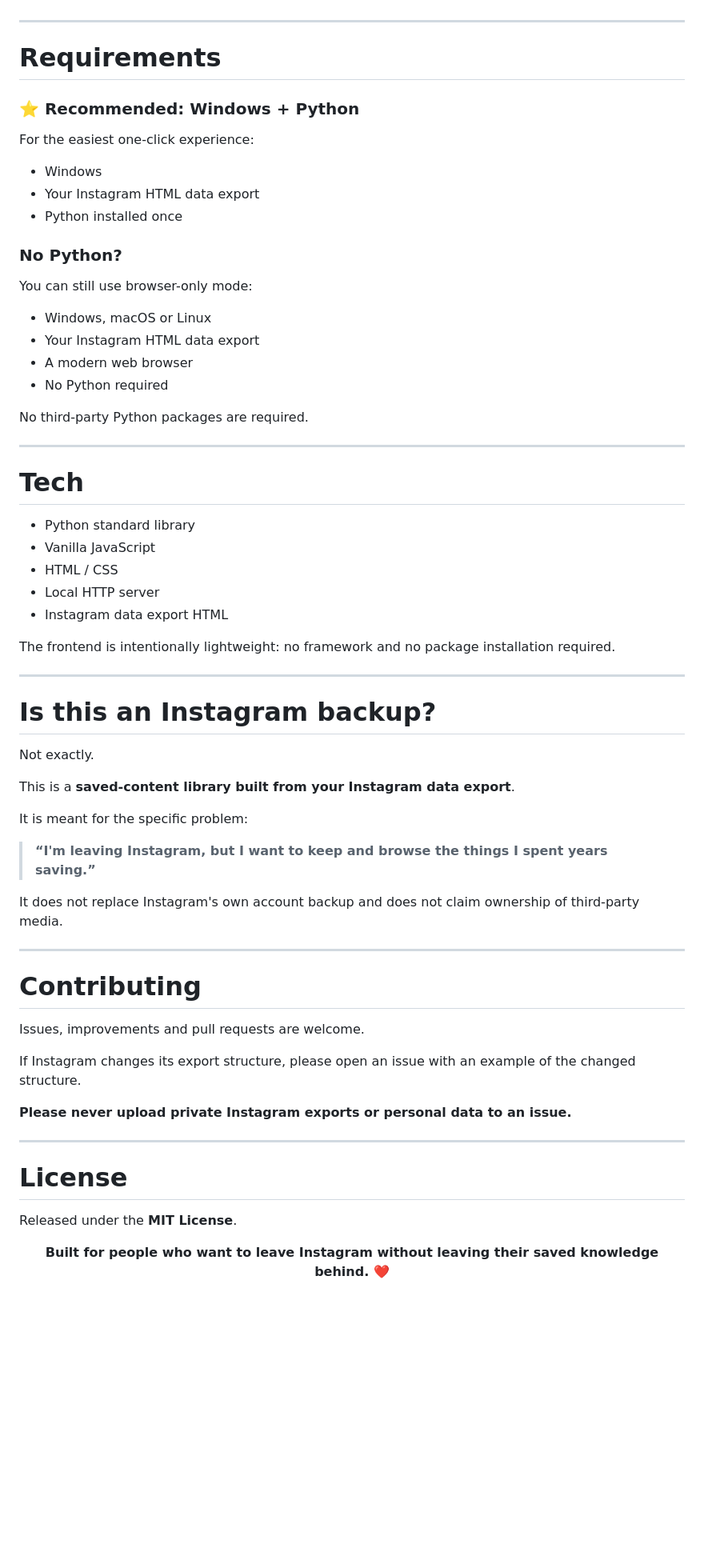
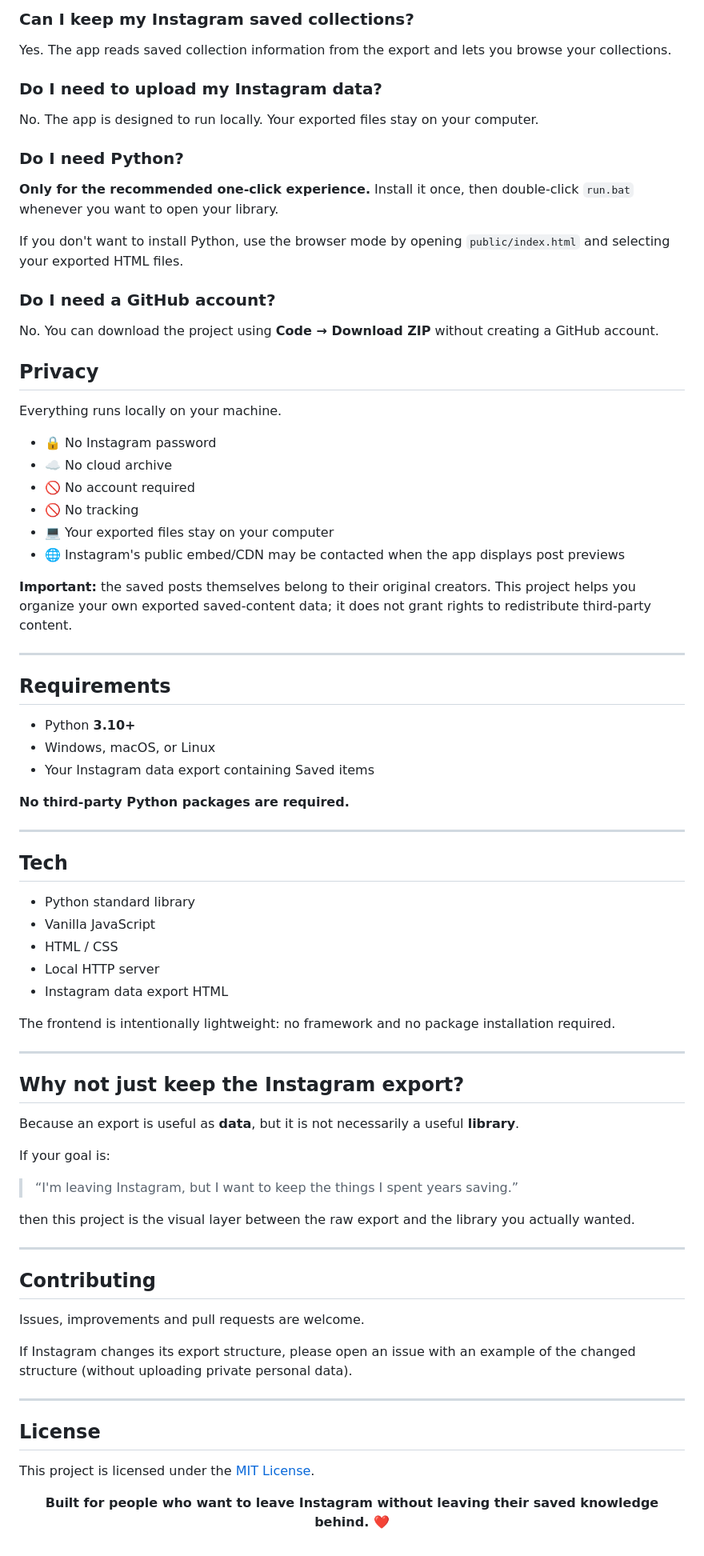
Before and after one commit to sthakur369/instagram-saved-library-app, a Markdown page: README.md, the part around one of its changes. Shown at 80% size. Drawn GitHub-style; blank space fills up the shorter version.

```diff
--- a/README.md
+++ b/README.md
@@ -295,30 +271,47 @@ Just:
+### Can I keep my Instagram saved collections?
+
+Yes. The app reads saved collection information from the export and lets you browse your collections.
+
+### Do I need to upload my Instagram data?
+
+No. The app is designed to run locally. Your exported files stay on your computer.
+
+### Do I need Python?
+
+**Only for the recommended one-click experience.** Install it once, then double-click `run.bat` whenever you want to open your library.
+
+If you don't want to install Python, use the browser mode by opening `public/index.html` and selecting your exported HTML files.
+
+### Do I need a GitHub account?
+
+No. You can download the project using **Code → Download ZIP** without creating a GitHub account.
+
+## Privacy
+
+Everything runs locally on your machine.
+
+- 🔒 No Instagram password
+- ☁️ No cloud archive
+- 🚫 No account required
+- 🚫 No tracking
+- 💻 Your exported files stay on your computer
+- 🌐 Instagram's public embed/CDN may be contacted when the app displays post previews
+
+**Important:** the saved posts themselves belong to their original creators. This project helps you organize your own exported saved-content data; it does not grant rights to redistribute third-party content.
 
 ---
 
-# Requirements
+## Requirements
 
-### ⭐ Recommended: Windows + Python
+- Python **3.10+**
+- Windows, macOS, or Linux
+- Your Instagram data export containing Saved items
 
-For the easiest one-click experience:
-
-- Windows
-- Your Instagram HTML data export
-- Python installed once
-
-### No Python?
-
-You can still use browser-only mode:
-
-- Windows, macOS or Linux
-- Your Instagram HTML data export
-- A modern web browser
-- No Python required
-
-No third-party Python packages are required.
+**No third-party Python packages are required.**
 
 ---
 
-# Tech
+## Tech
 
 - Python standard library
 - Vanilla JavaScript
@@ -330,33 +323,29 @@ The frontend is intentionally lightweight: no framework and no package installat
 
 ---
 
-# Is this an Instagram backup?
+## Why not just keep the Instagram export?
 
-Not exactly.
+Because an export is useful as **data**, but it is not necessarily a useful **library**.
 
-This is a **saved-content library built from your Instagram data export**.
+If your goal is:
 
-It is meant for the specific problem:
+> “I'm leaving Instagram, but I want to keep the things I spent years saving.”
 
-> **“I'm leaving Instagram, but I want to keep and browse the things I spent years saving.”**
-
-It does not replace Instagram's own account backup and does not claim ownership of third-party media.
+then this project is the visual layer between the raw export and the library you actually wanted.
 
 ---
 
-# Contributing
+## Contributing
 
 Issues, improvements and pull requests are welcome.
 
-If Instagram changes its export structure, please open an issue with an example of the changed structure.
-
-**Please never upload private Instagram exports or personal data to an issue.**
+If Instagram changes its export structure, please open an issue with an example of the changed structure (without uploading private personal data).
 
 ---
 
-# License
+## License
 
-Released under the **MIT License**.
+This project is licensed under the [MIT License](LICENSE).
 
 <div align="center">
 
```
Also changed, not shown: other parts of README.md (+145 -169 lines).
